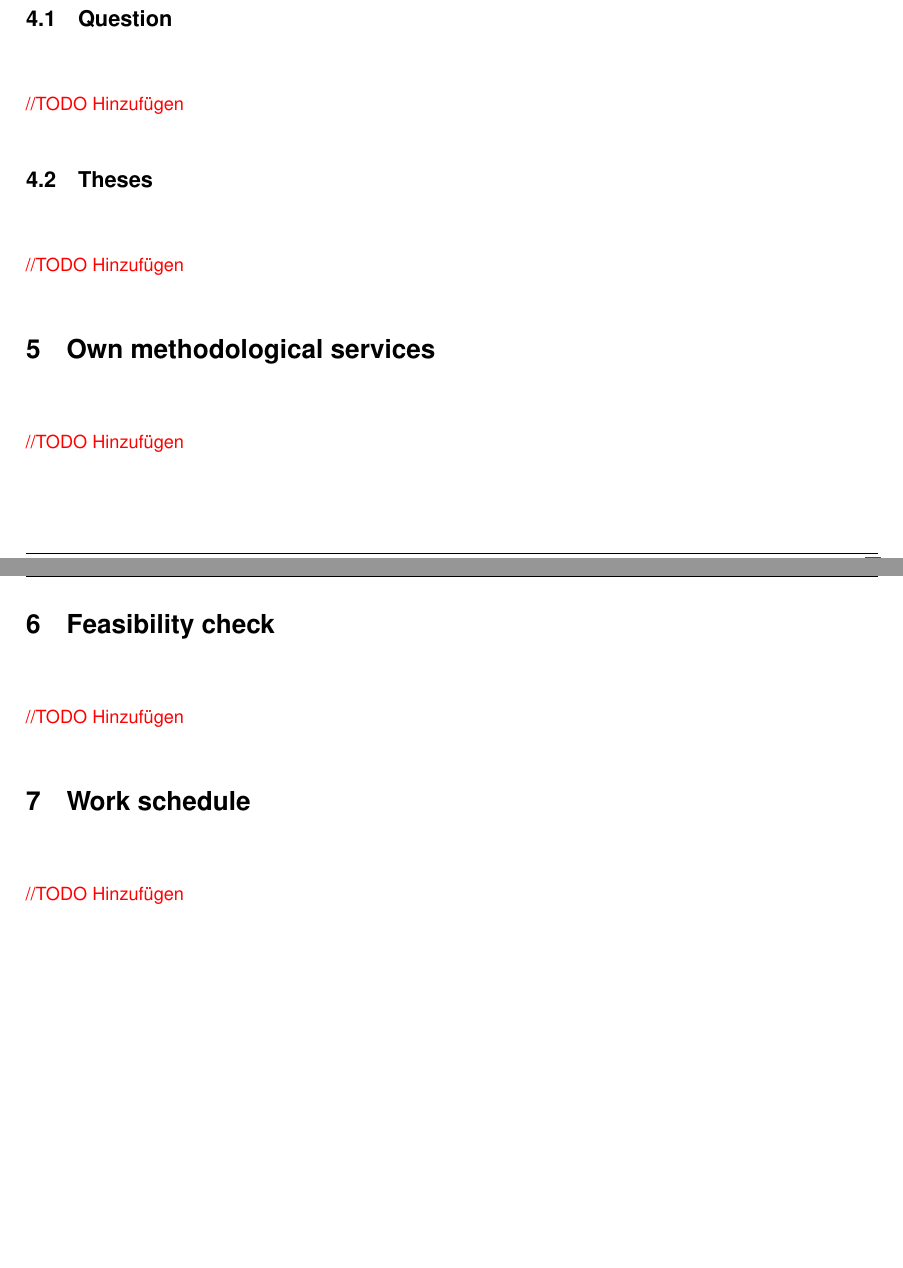
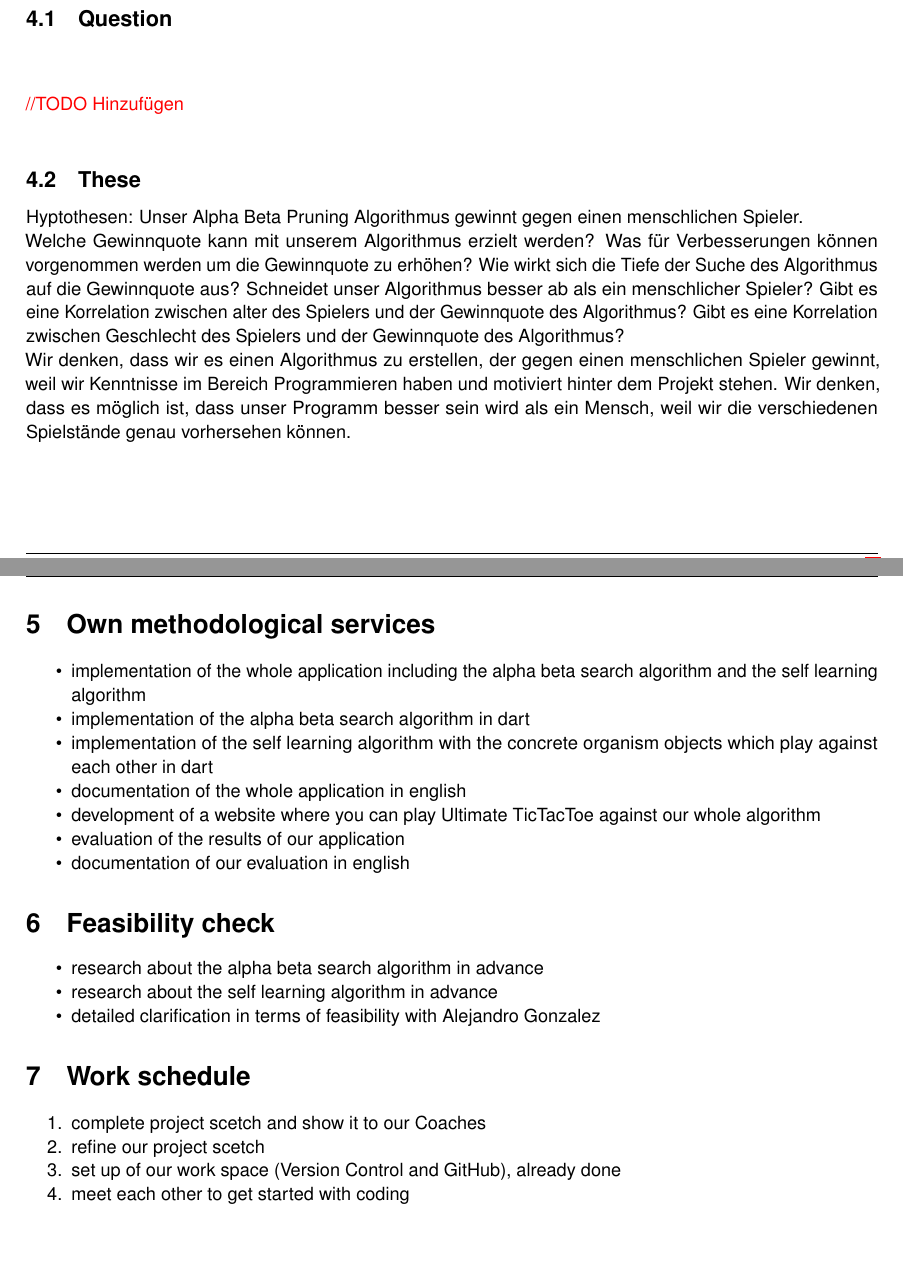
Before and after one commit to madebydamo/slaputtt, a LaTeX document (lib/doc/Projektskizze/Lernjournalinit.tex, which reads lib/doc/Projektskizze/journal.tex): two parts of pages 3 and 4 of 4, joined at a grey line, cut so that both start at the same text. Compiled offline with pdfLaTeX; a missing font is replaced by an installed copy or a similar font.

```diff
--- a/lib/doc/Projektskizze/journal.tex
+++ b/lib/doc/Projektskizze/journal.tex
@@ -22,18 +22,48 @@
 \subsection{Question} % Fragestellung
 \todo{Hinzufügen}
 
-\subsection{Theses}
-\todo{Hinzufügen}
+\subsection{These}
+Hyptothesen:
+Unser Alpha Beta Pruning Algorithmus gewinnt gegen einen menschlichen Spieler.
+
+Welche Gewinnquote kann mit unserem Algorithmus erzielt werden?
+Was für Verbesserungen können vorgenommen werden um die Gewinnquote zu erhöhen?
+Wie wirkt sich die Tiefe der Suche des Algorithmus auf die Gewinnquote aus?
+Schneidet unser Algorithmus besser ab als ein menschlicher Spieler?
+Gibt es eine Korrelation zwischen alter des Spielers und der Gewinnquote des Algorithmus?
+Gibt es eine Korrelation zwischen Geschlecht des Spielers und der Gewinnquote des Algorithmus?
+
+Wir denken, dass wir es  einen Algorithmus zu erstellen, der gegen einen menschlichen Spieler gewinnt, weil wir Kenntnisse im Bereich Programmieren haben und motiviert hinter dem Projekt stehen.
+Wir denken, dass es möglich ist, dass unser Programm besser sein wird als ein Mensch, weil wir die verschiedenen Spielstände genau vorhersehen können.
+
 
 \section{Own methodological services}
-\todo{Hinzufügen}
+\begin{itemize}
+    \item implementation of the whole application including the alpha beta search algorithm and the self learning algorithm
+    \item implementation of the alpha beta search algorithm in dart
+    \item implementation of the self learning algorithm with the concrete organism objects which play against each other in dart
+    \item documentation of the whole application in english
+    \item development of a website where you can play Ultimate TicTacToe against our whole algorithm
+    \item evaluation of the results of our application
+    \item documentation of our evaluation in english
+\end{itemize}
+
 
 \section{Feasibility check}
-\todo{Hinzufügen}
+\begin{itemize}
+    \item research about the alpha beta search algorithm in advance
+    \item research about the self learning algorithm in advance
+    \item detailed clarification in terms of feasibility with Alejandro Gonzalez
+\end{itemize}
+
 
 \section{Work schedule}
-\todo{Hinzufügen}
-
+\begin{enumerate}
+    \item complete project scetch and show it to our Coaches
+    \item refine our project scetch
+    \item set up of our work space (Version Control and GitHub), already done
+    \item meet each other to get started with coding
+\end{enumerate}
 
 %1. (Arbeits-)Titel des Projekts
 %2. Namen der Beteiligten: Verfasserinnen: Namen, Vornamen / Betreuende Lehrpersonen:
```
Also changed, not shown: 6 other files.
